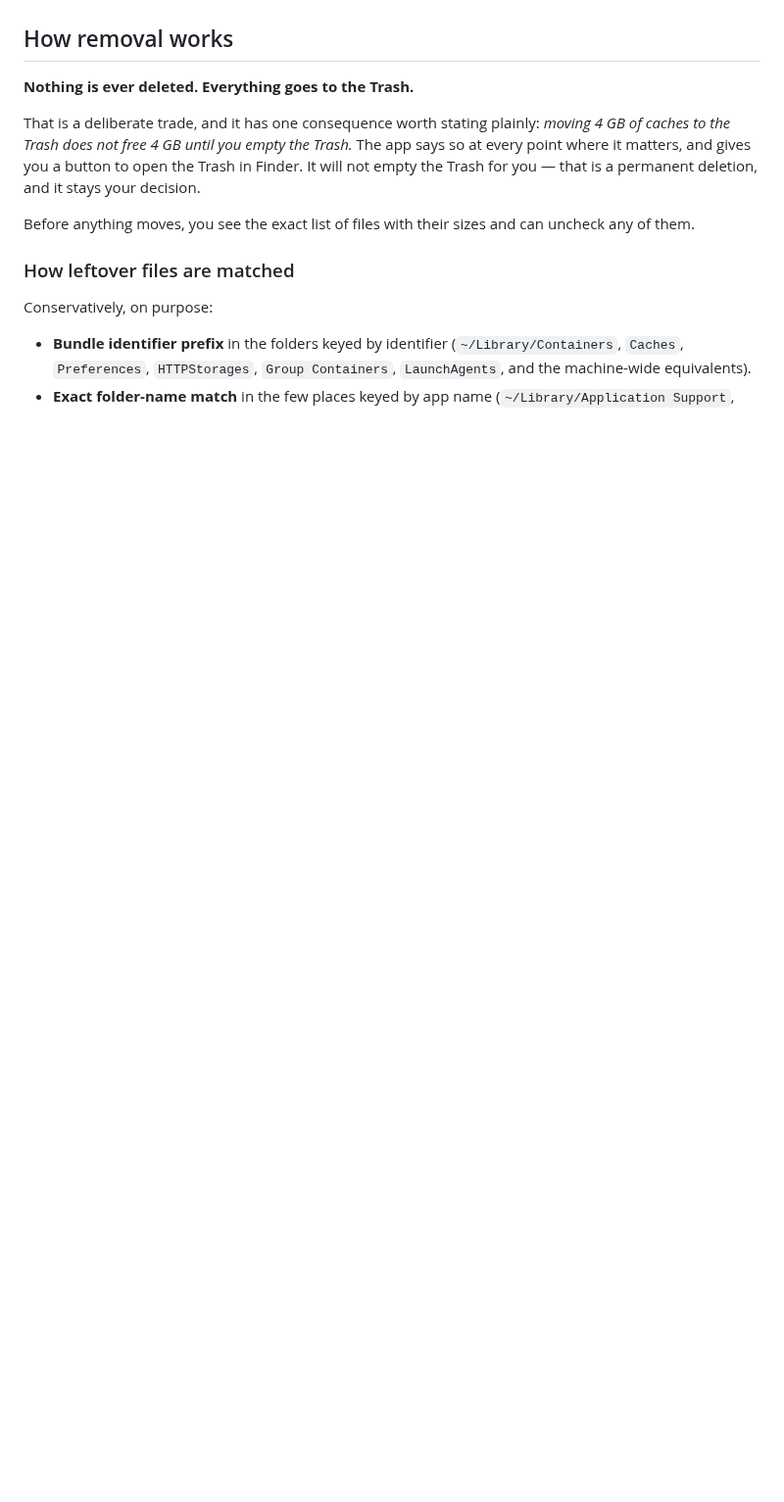
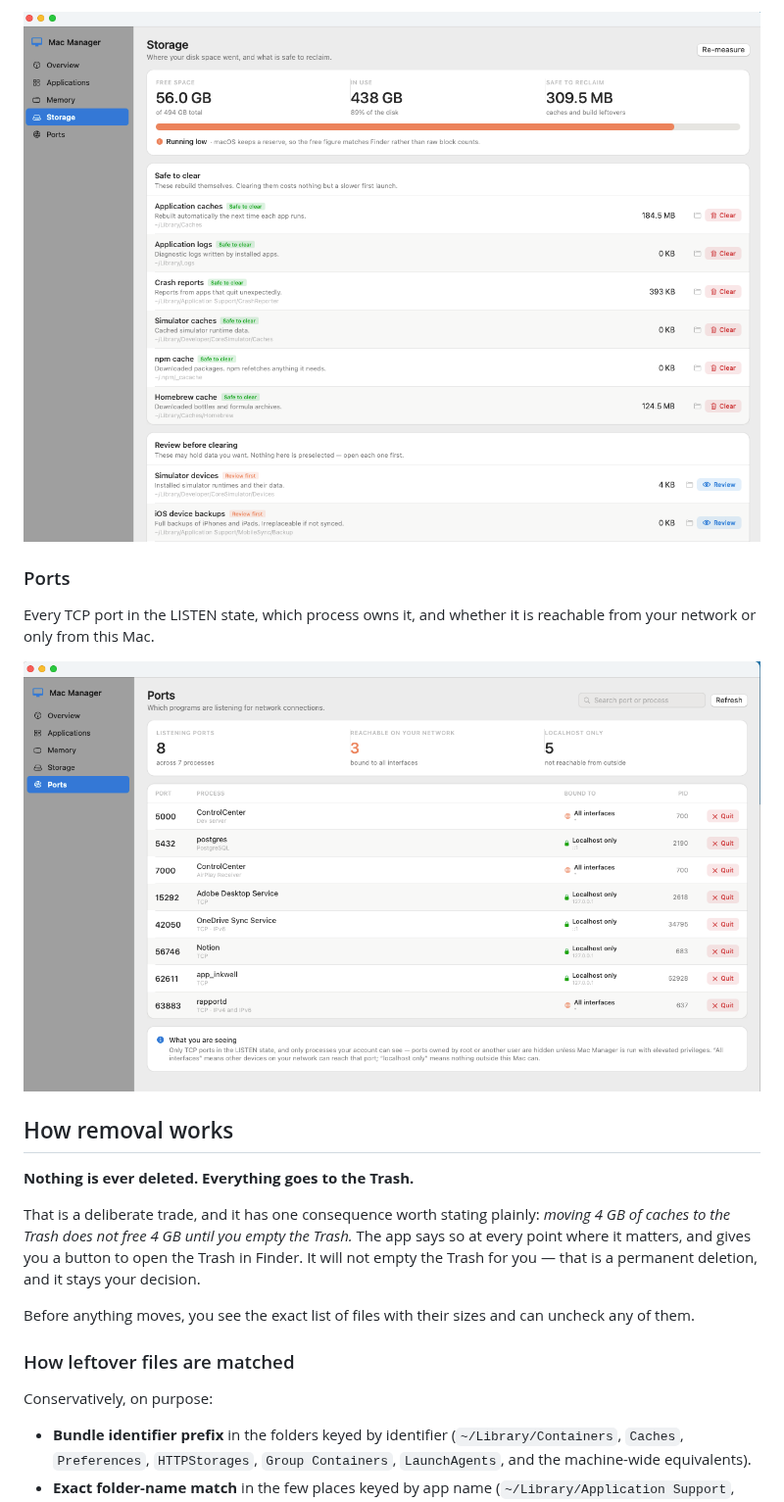
Before and after one commit to mdzaman/mac-manager, a Markdown page: README.md, the part around one of its changes. Shown at 98% size. GitHub-like rendering; pictures changed too: docs/screenshots/ports.png (added); blank space fills up the shorter version.

```diff
--- a/README.md
+++ b/README.md
@@ -46,3 +58,11 @@ whether it is reachable from your network or only from this Mac.
+![Storage](docs/screenshots/storage.png)
+
+### Ports
+
+Every TCP port in the LISTEN state, which process owns it, and whether it is
+reachable from your network or only from this Mac.
+
+![Ports](docs/screenshots/ports.png)
 
 ## How removal works
 
```
Also changed, not shown: other parts of README.md (+29 -17 lines), docs/screenshots/applications.png (added), docs/screenshots/memory.png (added).
